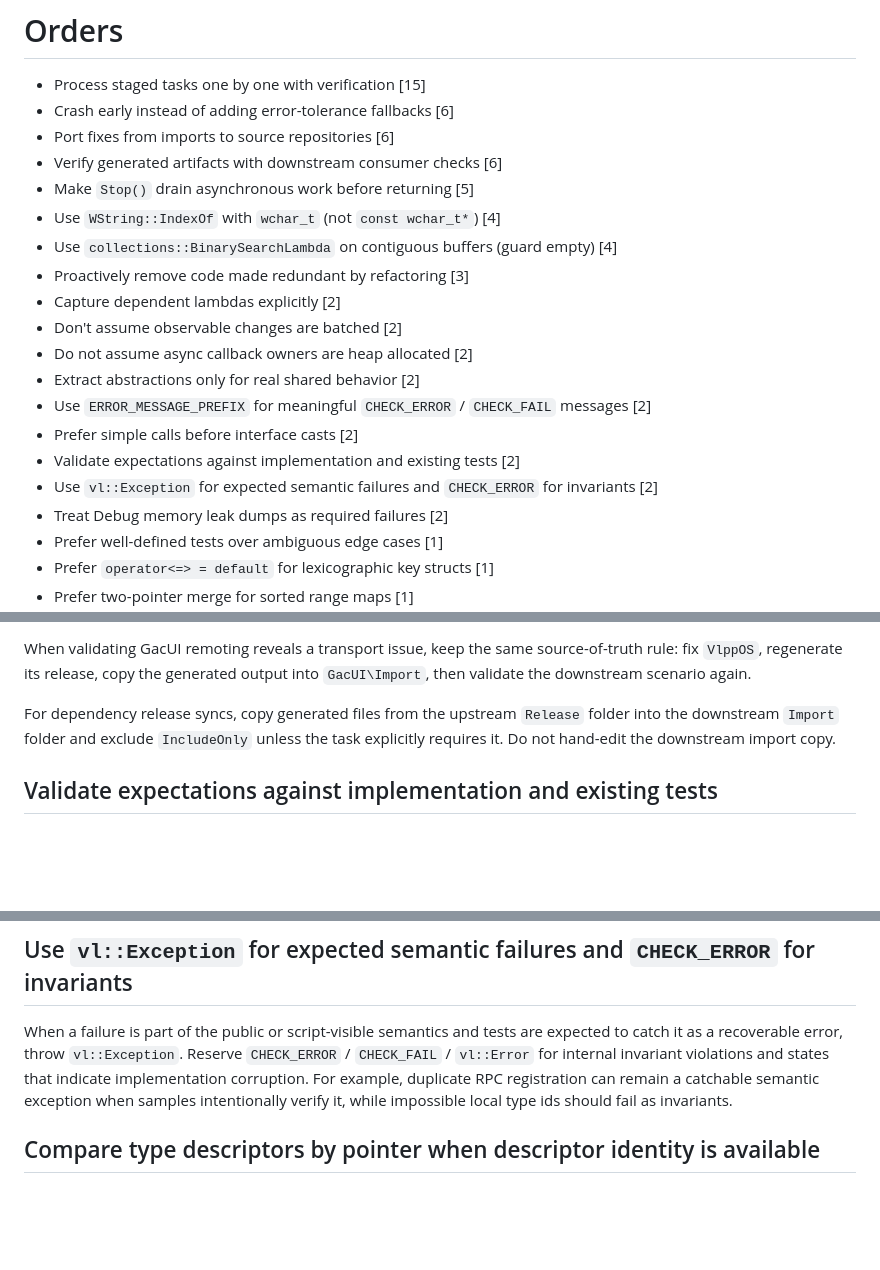
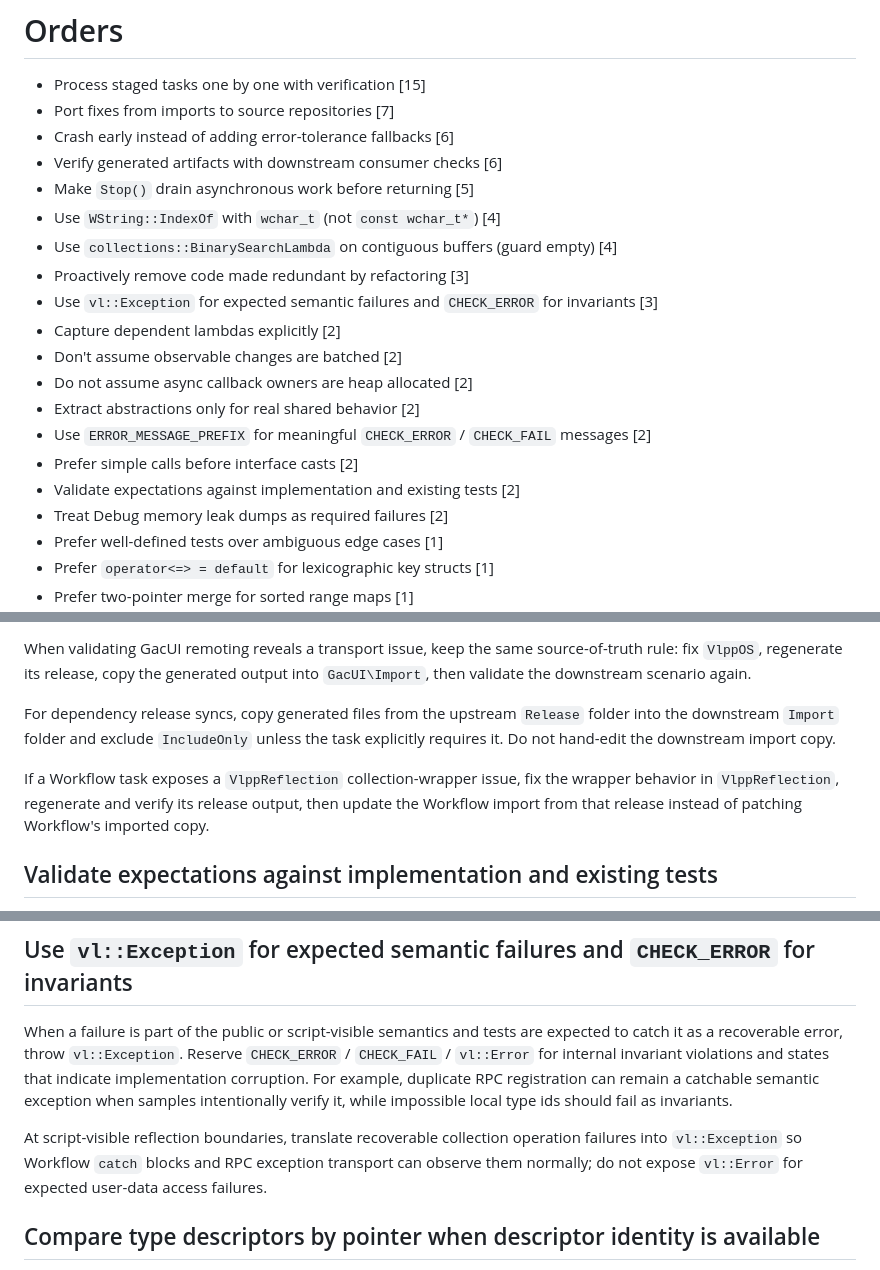
Before and after one commit to vczh-libraries/VlppRegex, a Markdown page: .github/KnowledgeBase/Learning.md, 3 parts joined by grey strips. Rendered like a GitHub page; blank space fills up the shorter version.

Commit message:
Sync copilot knowledge base

```diff
--- a/.github/KnowledgeBase/Learning.md
+++ b/.github/KnowledgeBase/Learning.md
@@ -3,13 +3,14 @@
 # Orders
 
 - Process staged tasks one by one with verification [15]
+- Port fixes from imports to source repositories [7]
 - Crash early instead of adding error-tolerance fallbacks [6]
-- Port fixes from imports to source repositories [6]
 - Verify generated artifacts with downstream consumer checks [6]
 - Make `Stop()` drain asynchronous work before returning [5]
 - Use `WString::IndexOf` with `wchar_t` (not `const wchar_t*`) [4]
 - Use `collections::BinarySearchLambda` on contiguous buffers (guard empty) [4]
 - Proactively remove code made redundant by refactoring [3]
+- Use `vl::Exception` for expected semantic failures and `CHECK_ERROR` for invariants [3]
 - Capture dependent lambdas explicitly [2]
 - Don't assume observable changes are batched [2]
 - Do not assume async callback owners are heap allocated [2]
@@ -17,7 +18,6 @@
 - Use `ERROR_MESSAGE_PREFIX` for meaningful `CHECK_ERROR` / `CHECK_FAIL` messages [2]
 - Prefer simple calls before interface casts [2]
 - Validate expectations against implementation and existing tests [2]
-- Use `vl::Exception` for expected semantic failures and `CHECK_ERROR` for invariants [2]
 - Treat Debug memory leak dumps as required failures [2]
 - Prefer well-defined tests over ambiguous edge cases [1]
 - Prefer `operator<=> = default` for lexicographic key structs [1]
@@ -103,6 +103,8 @@ When a downstream repo such as `GacUI` exposes a bug in imported `VlppOS` inter-
 When validating GacUI remoting reveals a transport issue, keep the same source-of-truth rule: fix `VlppOS`, regenerate its release, copy the generated output into `GacUI\Import`, then validate the downstream scenario again.
 
 For dependency release syncs, copy generated files from the upstream `Release` folder into the downstream `Import` folder and exclude `IncludeOnly` unless the task explicitly requires it. Do not hand-edit the downstream import copy.
+
+If a Workflow task exposes a `VlppReflection` collection-wrapper issue, fix the wrapper behavior in `VlppReflection`, regenerate and verify its release output, then update the Workflow import from that release instead of patching Workflow's imported copy.
 
 ## Validate expectations against implementation and existing tests
 
@@ -206,6 +208,8 @@ When a C++ struct contains `vl::collections::List` fields, the struct's implicit
 
 When a failure is part of the public or script-visible semantics and tests are expected to catch it as a recoverable error, throw `vl::Exception`. Reserve `CHECK_ERROR` / `CHECK_FAIL` / `vl::Error` for internal invariant violations and states that indicate implementation corruption. For example, duplicate RPC registration can remain a catchable semantic exception when samples intentionally verify it, while impossible local type ids should fail as invariants.
 
+At script-visible reflection boundaries, translate recoverable collection operation failures into `vl::Exception` so Workflow `catch` blocks and RPC exception transport can observe them normally; do not expose `vl::Error` for expected user-data access failures.
+
 ## Compare type descriptors by pointer when descriptor identity is available
 
 `GetTypeDescriptor<T>()` and `GetTypeDescriptor(typeName)` guarantee one descriptor instance per type in a loaded type manager, so prefer direct `ITypeDescriptor*` pointer comparison over comparing type-name strings. Use `TypeInfo<T>::content.typeName` only where the type manager cannot be loaded yet; if a name lookup is unavoidable, resolve the descriptor once and compare pointers inside hot or repeated paths.
```
Also changed, not shown: .github/prompts/investigate.prompt.md (+8 -4 lines).
